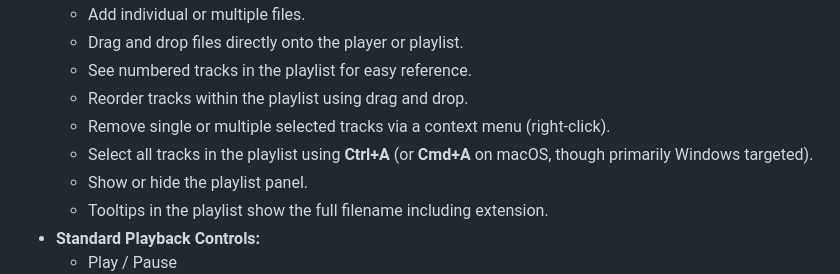
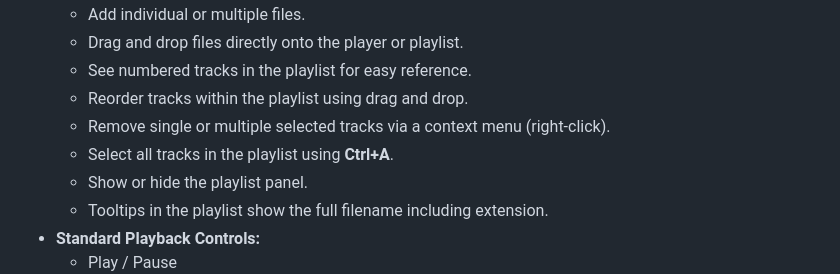
Before and after one commit to kprakesh1984/aura-player, a Markdown page: README.md, the part around the change. Rendered like a GitHub page.

Commit message:
Update README.md
read me edit content

```diff
--- a/README.md
+++ b/README.md
@@ -11,7 +11,7 @@ Your personal, lightweight music player for enjoying your local audio collection
     *   See numbered tracks in the playlist for easy reference.
     *   Reorder tracks within the playlist using drag and drop.
     *   Remove single or multiple selected tracks via a context menu (right-click).
-    *   Select all tracks in the playlist using **Ctrl+A** (or **Cmd+A** on macOS, though primarily Windows targeted).
+    *   Select all tracks in the playlist using **Ctrl+A**.
     *   Show or hide the playlist panel.
     *   Tooltips in the playlist show the full filename including extension.
 *   **Standard Playback Controls:**
```
